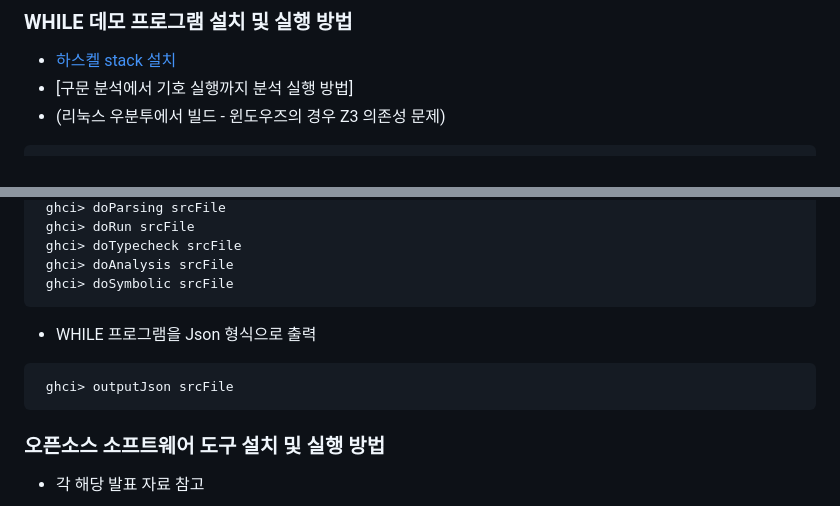
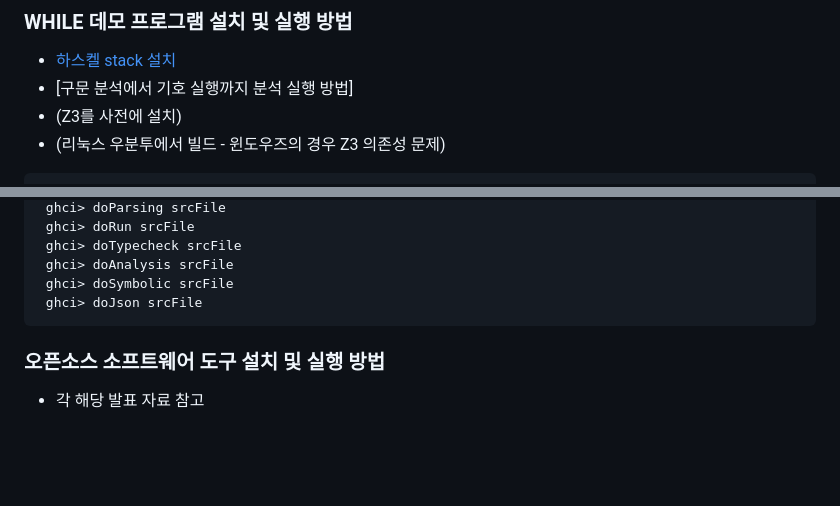
Before and after one commit to kwanghoon/Lecture_SAV, a Markdown page: README.md, 2 parts joined by grey strips. Rendered like a GitHub page; blank space fills up the shorter version.

````diff
--- a/README.md
+++ b/README.md
@@ -47,6 +47,7 @@
 
 - [하스켈 stack 설치](https://docs.haskellstack.org/en/stable/install_and_upgrade/)
 - [구문 분석에서 기호 실행까지 분석 실행 방법]
+- (Z3를 사전에 설치)
 - (리눅스 우분투에서 빌드 - 윈도우즈의 경우 Z3 의존성 문제)
 
 ```
@@ -73,11 +74,7 @@
  ghci> doTypecheck srcFile
  ghci> doAnalysis srcFile
  ghci> doSymbolic srcFile
-```
-
-- WHILE 프로그램을 Json 형식으로 출력
-```
- ghci> outputJson srcFile
+ ghci> doJson srcFile
 ```
 
 ### 오픈소스 소프트웨어 도구 설치 및 실행 방법
````
